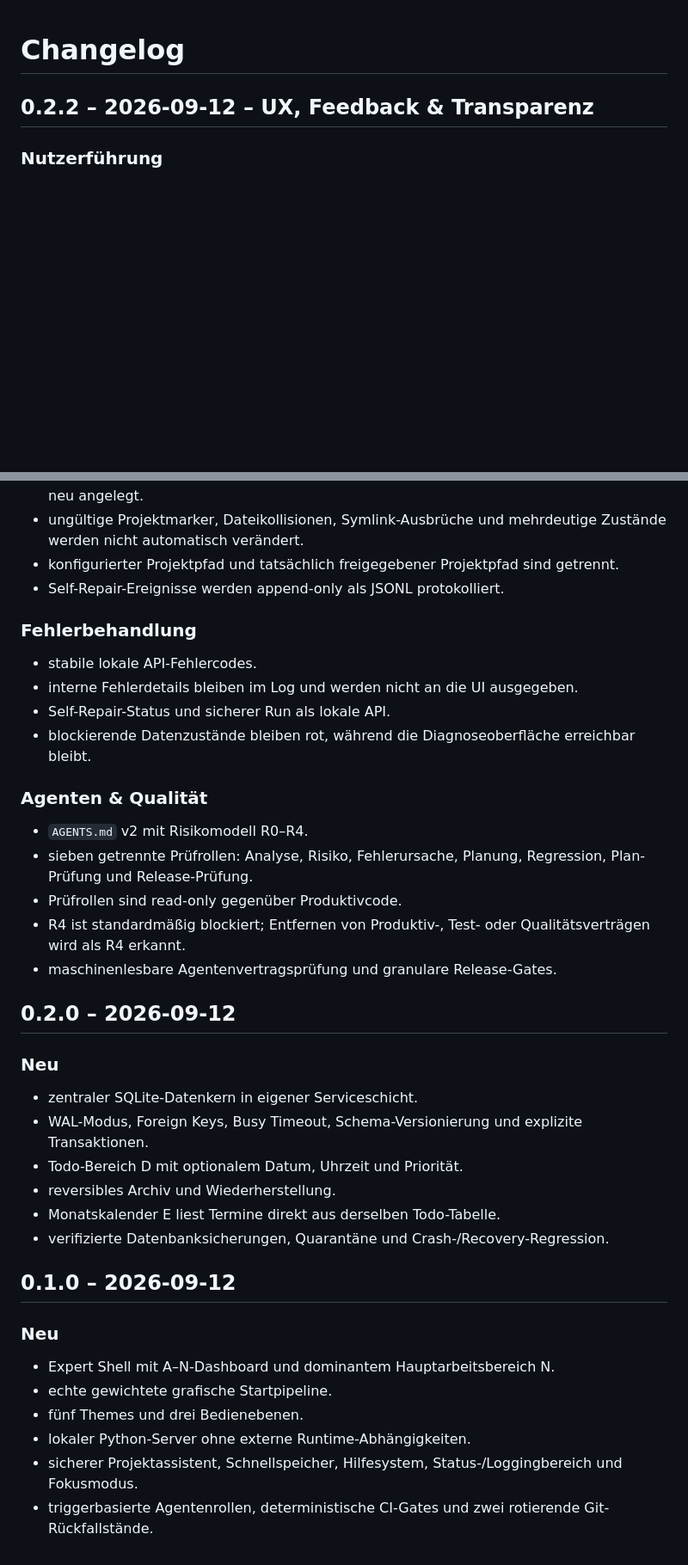
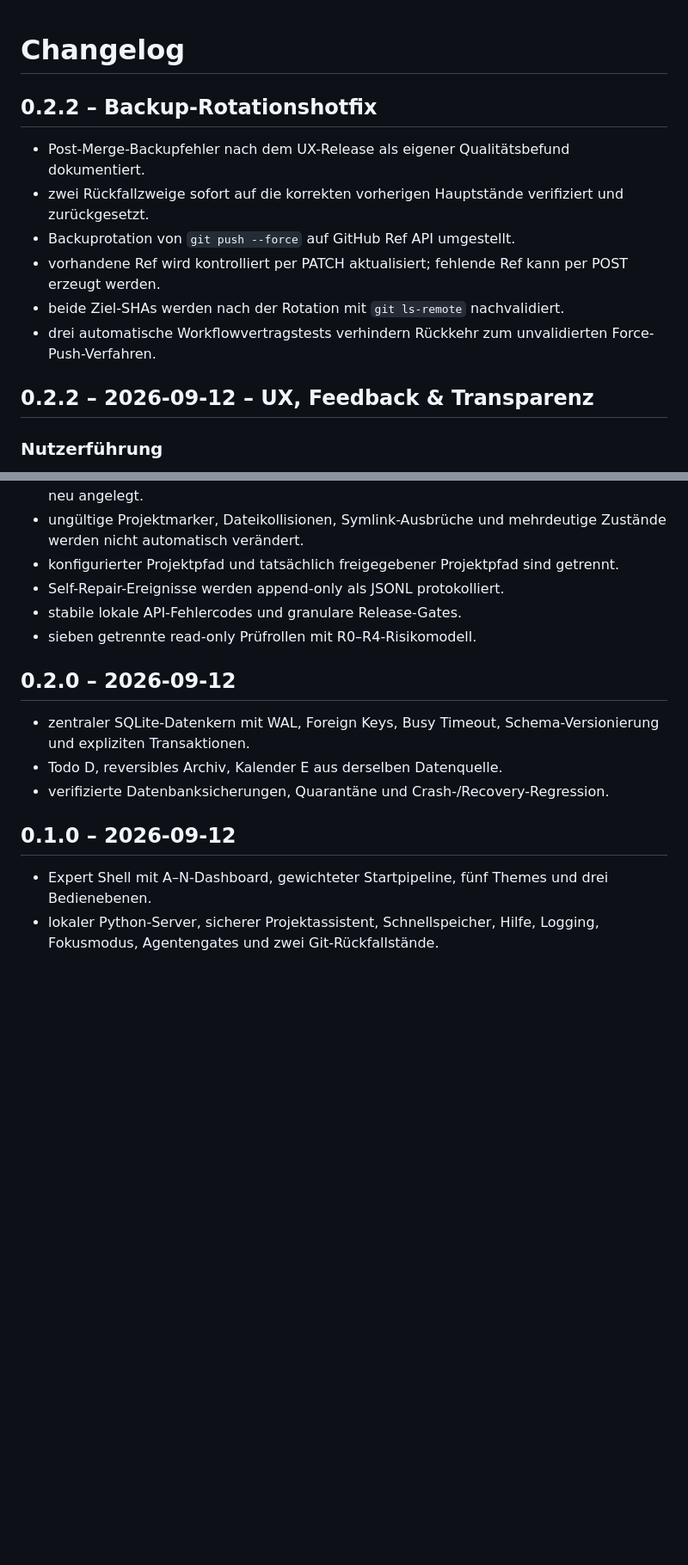
Before and after one commit to provoware/2026-TOOL, a Markdown page: CHANGELOG.md, 2 parts joined by grey strips. Shown at 86% size. GitHub-like rendering; blank space fills up the shorter version.

Commit message:
Backup Rotationshotfix im Changelog dokumentieren

```diff
--- a/CHANGELOG.md
+++ b/CHANGELOG.md
@@ -1,4 +1,12 @@
 # Changelog
+
+## 0.2.2 – Backup-Rotationshotfix
+- Post-Merge-Backupfehler nach dem UX-Release als eigener Qualitätsbefund dokumentiert.
+- zwei Rückfallzweige sofort auf die korrekten vorherigen Hauptstände verifiziert und zurückgesetzt.
+- Backuprotation von `git push --force` auf GitHub Ref API umgestellt.
+- vorhandene Ref wird kontrolliert per PATCH aktualisiert; fehlende Ref kann per POST erzeugt werden.
+- beide Ziel-SHAs werden nach der Rotation mit `git ls-remote` nachvalidiert.
+- drei automatische Workflowvertragstests verhindern Rückkehr zum unvalidierten Force-Push-Verfahren.
 
 ## 0.2.2 – 2026-09-12 – UX, Feedback & Transparenz
 ### Nutzerführung
@@ -32,34 +40,14 @@
 - ungültige Projektmarker, Dateikollisionen, Symlink-Ausbrüche und mehrdeutige Zustände werden nicht automatisch verändert.
 - konfigurierter Projektpfad und tatsächlich freigegebener Projektpfad sind getrennt.
 - Self-Repair-Ereignisse werden append-only als JSONL protokolliert.
-
-### Fehlerbehandlung
-- stabile lokale API-Fehlercodes.
-- interne Fehlerdetails bleiben im Log und werden nicht an die UI ausgegeben.
-- Self-Repair-Status und sicherer Run als lokale API.
-- blockierende Datenzustände bleiben rot, während die Diagnoseoberfläche erreichbar bleibt.
-
-### Agenten & Qualität
-- `AGENTS.md` v2 mit Risikomodell R0–R4.
-- sieben getrennte Prüfrollen: Analyse, Risiko, Fehlerursache, Planung, Regression, Plan-Prüfung und Release-Prüfung.
-- Prüfrollen sind read-only gegenüber Produktivcode.
-- R4 ist standardmäßig blockiert; Entfernen von Produktiv-, Test- oder Qualitätsverträgen wird als R4 erkannt.
-- maschinenlesbare Agentenvertragsprüfung und granulare Release-Gates.
+- stabile lokale API-Fehlercodes und granulare Release-Gates.
+- sieben getrennte read-only Prüfrollen mit R0–R4-Risikomodell.
 
 ## 0.2.0 – 2026-09-12
-### Neu
-- zentraler SQLite-Datenkern in eigener Serviceschicht.
-- WAL-Modus, Foreign Keys, Busy Timeout, Schema-Versionierung und explizite Transaktionen.
-- Todo-Bereich D mit optionalem Datum, Uhrzeit und Priorität.
-- reversibles Archiv und Wiederherstellung.
-- Monatskalender E liest Termine direkt aus derselben Todo-Tabelle.
+- zentraler SQLite-Datenkern mit WAL, Foreign Keys, Busy Timeout, Schema-Versionierung und expliziten Transaktionen.
+- Todo D, reversibles Archiv, Kalender E aus derselben Datenquelle.
 - verifizierte Datenbanksicherungen, Quarantäne und Crash-/Recovery-Regression.
 
 ## 0.1.0 – 2026-09-12
-### Neu
-- Expert Shell mit A–N-Dashboard und dominantem Hauptarbeitsbereich N.
-- echte gewichtete grafische Startpipeline.
-- fünf Themes und drei Bedienebenen.
-- lokaler Python-Server ohne externe Runtime-Abhängigkeiten.
-- sicherer Projektassistent, Schnellspeicher, Hilfesystem, Status-/Loggingbereich und Fokusmodus.
-- triggerbasierte Agentenrollen, deterministische CI-Gates und zwei rotierende Git-Rückfallstände.
+- Expert Shell mit A–N-Dashboard, gewichteter Startpipeline, fünf Themes und drei Bedienebenen.
+- lokaler Python-Server, sicherer Projektassistent, Schnellspeicher, Hilfe, Logging, Fokusmodus, Agentengates und zwei Git-Rückfallstände.
```
